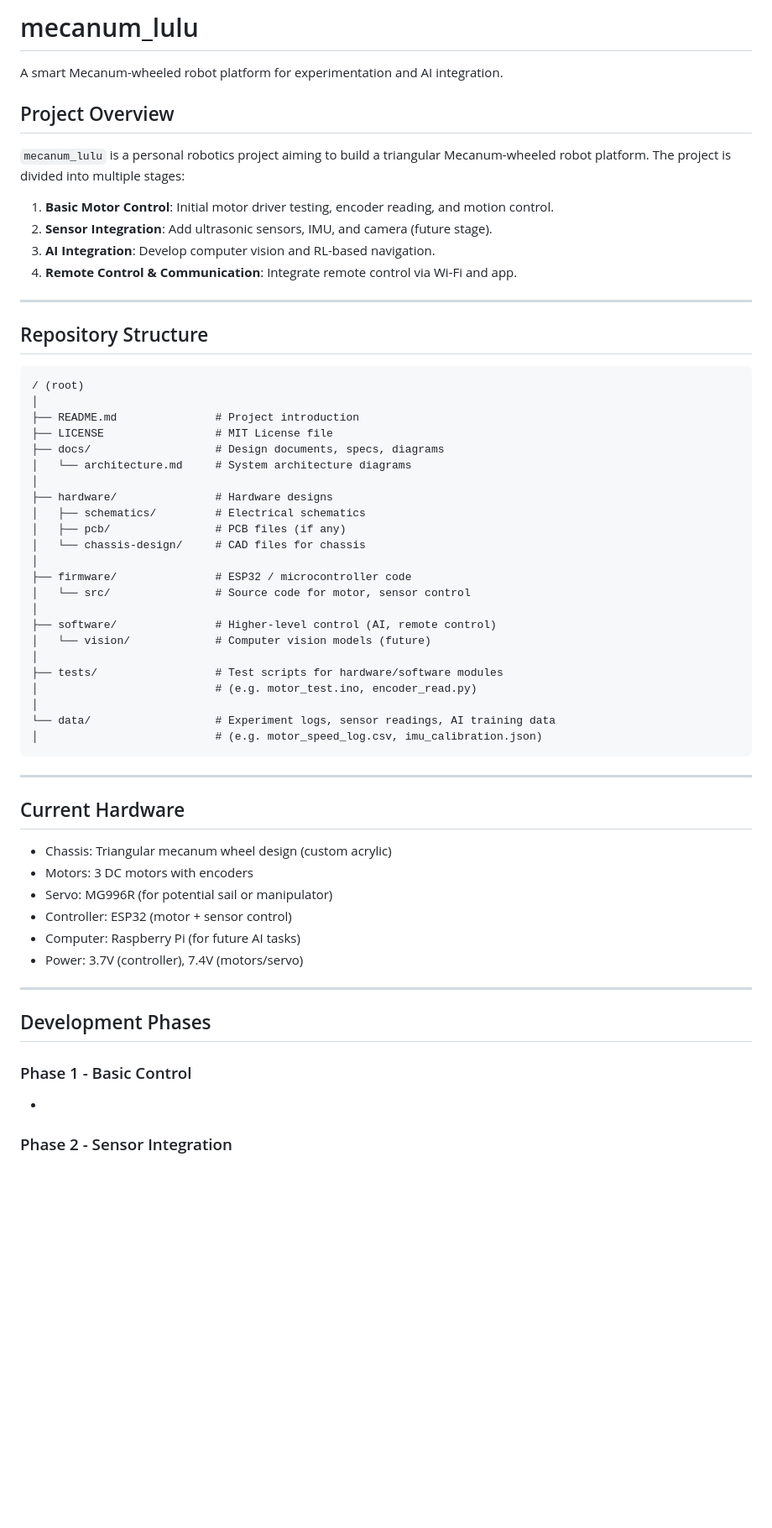
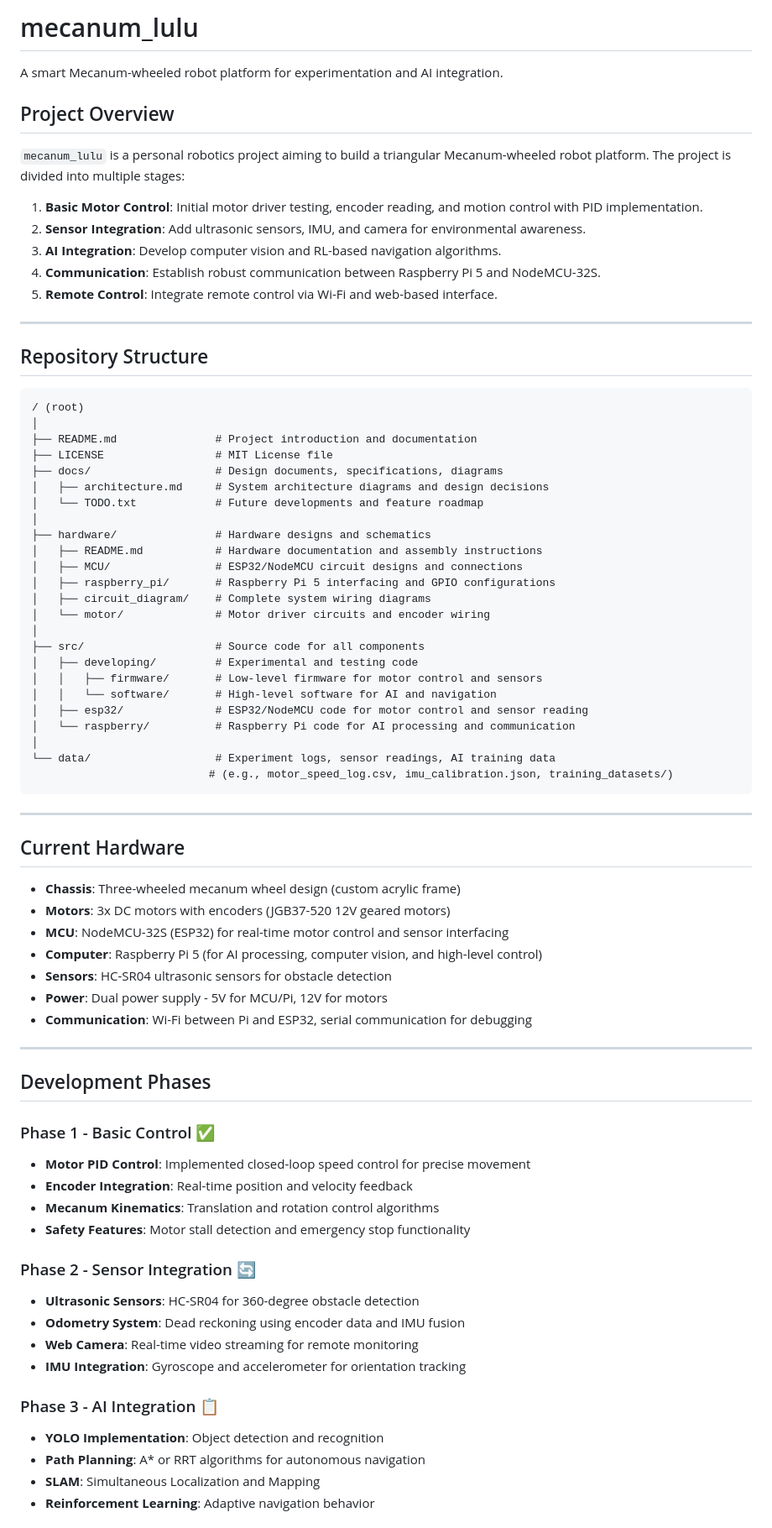
Before and after one commit to yuchen1114/mecanum_lulu, a Markdown page: README.md, the part around the change printed below. Shown: that part at 84% size. GitHub-like rendering; blank space fills up the shorter version.

Commit message:
new README

````diff
--- a/README.md
+++ b/README.md
@@ -1,4 +1,4 @@
-# mecanum\_lulu
+# mecanum_lulu
 
 A smart Mecanum-wheeled robot platform for experimentation and AI integration.
 
@@ -6,10 +6,11 @@ A smart Mecanum-wheeled robot platform for experimentation and AI integration.
 
 `mecanum_lulu` is a personal robotics project aiming to build a triangular Mecanum-wheeled robot platform. The project is divided into multiple stages:
 
-1. **Basic Motor Control**: Initial motor driver testing, encoder reading, and motion control.
-2. **Sensor Integration**: Add ultrasonic sensors, IMU, and camera (future stage).
-3. **AI Integration**: Develop computer vision and RL-based navigation.
-4. **Remote Control & Communication**: Integrate remote control via Wi-Fi and app.
+1. **Basic Motor Control**: Initial motor driver testing, encoder reading, and motion control with PID implementation.
+2. **Sensor Integration**: Add ultrasonic sensors, IMU, and camera for environmental awareness.
+3. **AI Integration**: Develop computer vision and RL-based navigation algorithms.
+4. **Communication**: Establish robust communication between Raspberry Pi 5 and NodeMCU-32S.
+5. **Remote Control**: Integrate remote control via Wi-Fi and web-based interface.
 
 ---
 
@@ -18,47 +19,61 @@ A smart Mecanum-wheeled robot platform for experimentation and AI integration.
 ```
 / (root)
 │
-├── README.md               # Project introduction
+├── README.md               # Project introduction and documentation
 ├── LICENSE                 # MIT License file
-├── docs/                   # Design documents, specs, diagrams
-│   └── architecture.md     # System architecture diagrams
+├── docs/                   # Design documents, specifications, diagrams
+│   ├── architecture.md     # System architecture diagrams and design decisions
+│   └── TODO.txt            # Future developments and feature roadmap
 │
-├── hardware/               # Hardware designs
-│   ├── schematics/         # Electrical schematics
-│   ├── pcb/                # PCB files (if any)
-│   └── chassis-design/     # CAD files for chassis
+├── hardware/               # Hardware designs and schematics
+│   ├── README.md           # Hardware documentation and assembly instructions
+│   ├── MCU/                # ESP32/NodeMCU circuit designs and connections
+│   ├── raspberry_pi/       # Raspberry Pi 5 interfacing and GPIO configurations
+│   ├── circuit_diagram/    # Complete system wiring diagrams
+│   └── motor/              # Motor driver circuits and encoder wiring
 │
-├── firmware/               # ESP32 / microcontroller code
-│   └── src/                # Source code for motor, sensor control
-│
-├── software/               # Higher-level control (AI, remote control)
-│   └── vision/             # Computer vision models (future)
-│
-├── tests/                  # Test scripts for hardware/software modules
-│                           # (e.g. motor_test.ino, encoder_read.py)
+├── src/                    # Source code for all components
+│   ├── developing/         # Experimental and testing code
+│   │   ├── firmware/       # Low-level firmware for motor control and sensors
+│   │   └── software/       # High-level software for AI and navigation
+│   ├── esp32/              # ESP32/NodeMCU code for motor control and sensor reading
+│   └── raspberry/          # Raspberry Pi code for AI processing and communication
 │
 └── data/                   # Experiment logs, sensor readings, AI training data
-│                           # (e.g. motor_speed_log.csv, imu_calibration.json)
+                           # (e.g., motor_speed_log.csv, imu_calibration.json, training_datasets/)
 ```
 
 ---
 
 ## Current Hardware
 
-- Chassis: Triangular mecanum wheel design (custom acrylic)
-- Motors: 3 DC motors with encoders
-- Servo: MG996R (for potential sail or manipulator)
-- Controller: ESP32 (motor + sensor control)
-- Computer: Raspberry Pi (for future AI tasks)
-- Power: 3.7V (controller), 7.4V (motors/servo)
+- **Chassis**: Three-wheeled mecanum wheel design (custom acrylic frame)
+- **Motors**: 3x DC motors with encoders (JGB37-520 12V geared motors)
+- **MCU**: NodeMCU-32S (ESP32) for real-time motor control and sensor interfacing
+- **Computer**: Raspberry Pi 5 (for AI processing, computer vision, and high-level control)
+- **Sensors**: HC-SR04 ultrasonic sensors for obstacle detection
+- **Power**: Dual power supply - 5V for MCU/Pi, 12V for motors
+- **Communication**: Wi-Fi between Pi and ESP32, serial communication for debugging
 
 ---
 
 ## Development Phases
 
-### Phase 1 - Basic Control
+### Phase 1 - Basic Control ✅
+- **Motor PID Control**: Implemented closed-loop speed control for precise movement
+- **Encoder Integration**: Real-time position and velocity feedback
+- **Mecanum Kinematics**: Translation and rotation control algorithms
+- **Safety Features**: Motor stall detection and emergency stop functionality
 
--
+### Phase 2 - Sensor Integration 🔄
+- **Ultrasonic Sensors**: HC-SR04 for 360-degree obstacle detection
+- **Odometry System**: Dead reckoning using encoder data and IMU fusion
+- **Web Camera**: Real-time video streaming for remote monitoring
+- **IMU Integration**: Gyroscope and accelerometer for orientation tracking
 
-### Phase 2 - Sensor Integration
+### Phase 3 - AI Integration 📋
+- **YOLO Implementation**: Object detection and recognition
+- **Path Planning**: A* or RRT algorithms for autonomous navigation
+- **SLAM**: Simultaneous Localization and Mapping
+- **Reinforcement Learning**: Adaptive navigation behavior
 
````
Also changed, not shown: other parts of README.md (+58 -16 lines).
